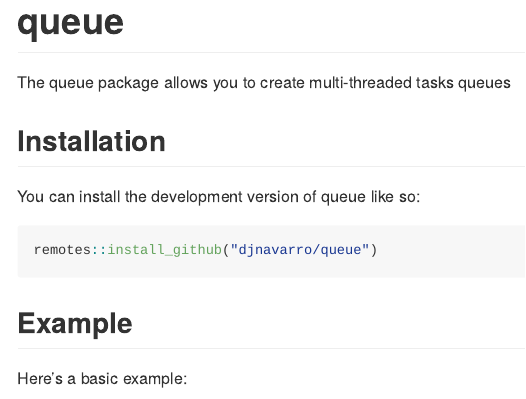
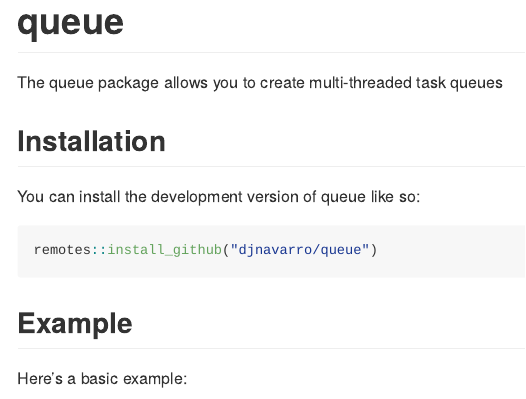
Before and after one commit to djnavarro/queue, an R Markdown document (README.Rmd): the page in a window 1100 px wide, from its top. The pictures show the output file README.md that the author committed with the source, drawn offline in the style of GitHub; badge pictures from the web are left out.

Commit message:
update docs

```diff
--- a/README.Rmd
+++ b/README.Rmd
@@ -20,7 +20,7 @@ knitr::opts_chunk$set(
 [![Codecov test coverage](https://codecov.io/gh/djnavarro/queue/branch/main/graph/badge.svg)](https://app.codecov.io/gh/djnavarro/queue?branch=main)
 <!-- badges: end -->
 
-The queue package allows you to create multi-threaded tasks queues
+The queue package allows you to create multi-threaded task queues
 
 ## Installation
 
```
Also changed, not shown: README.md, 2 other files.
